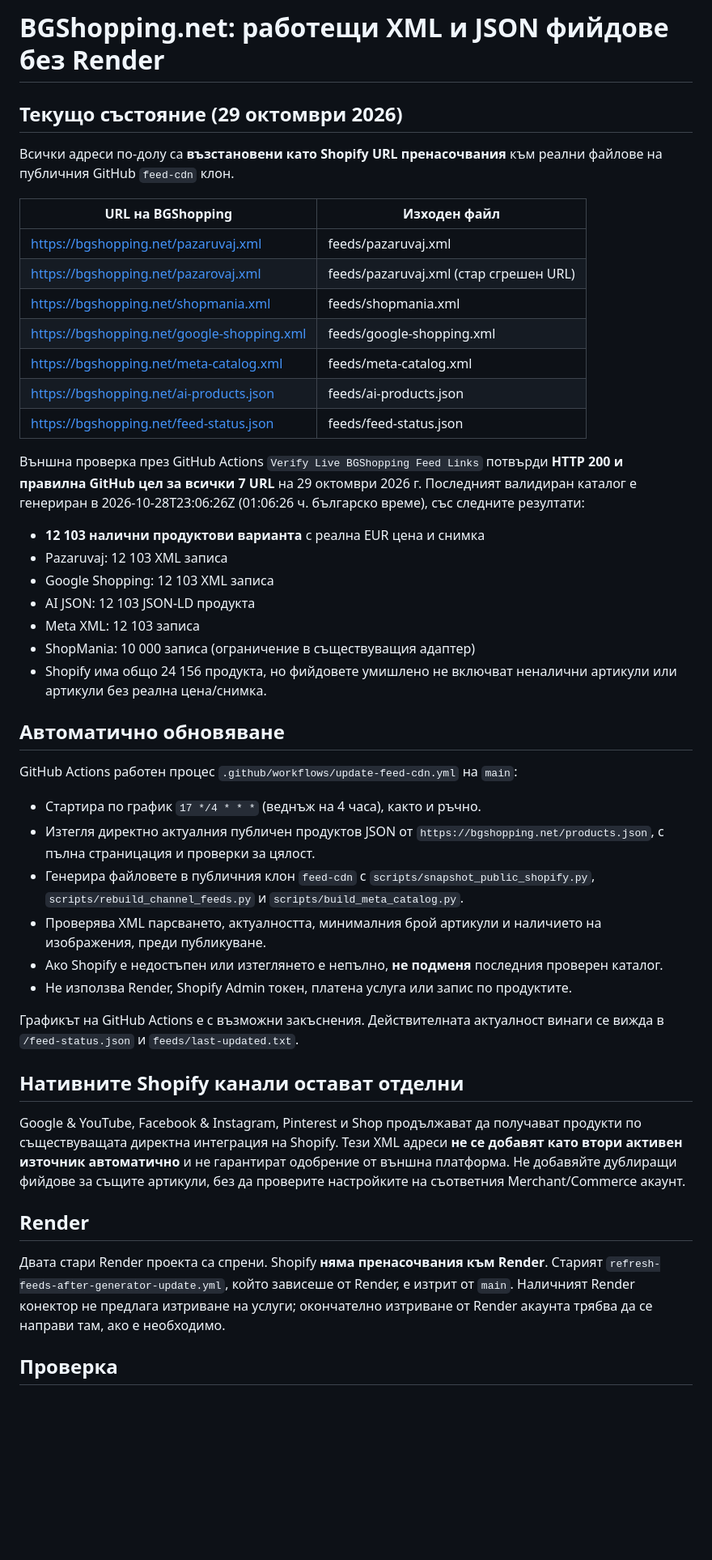
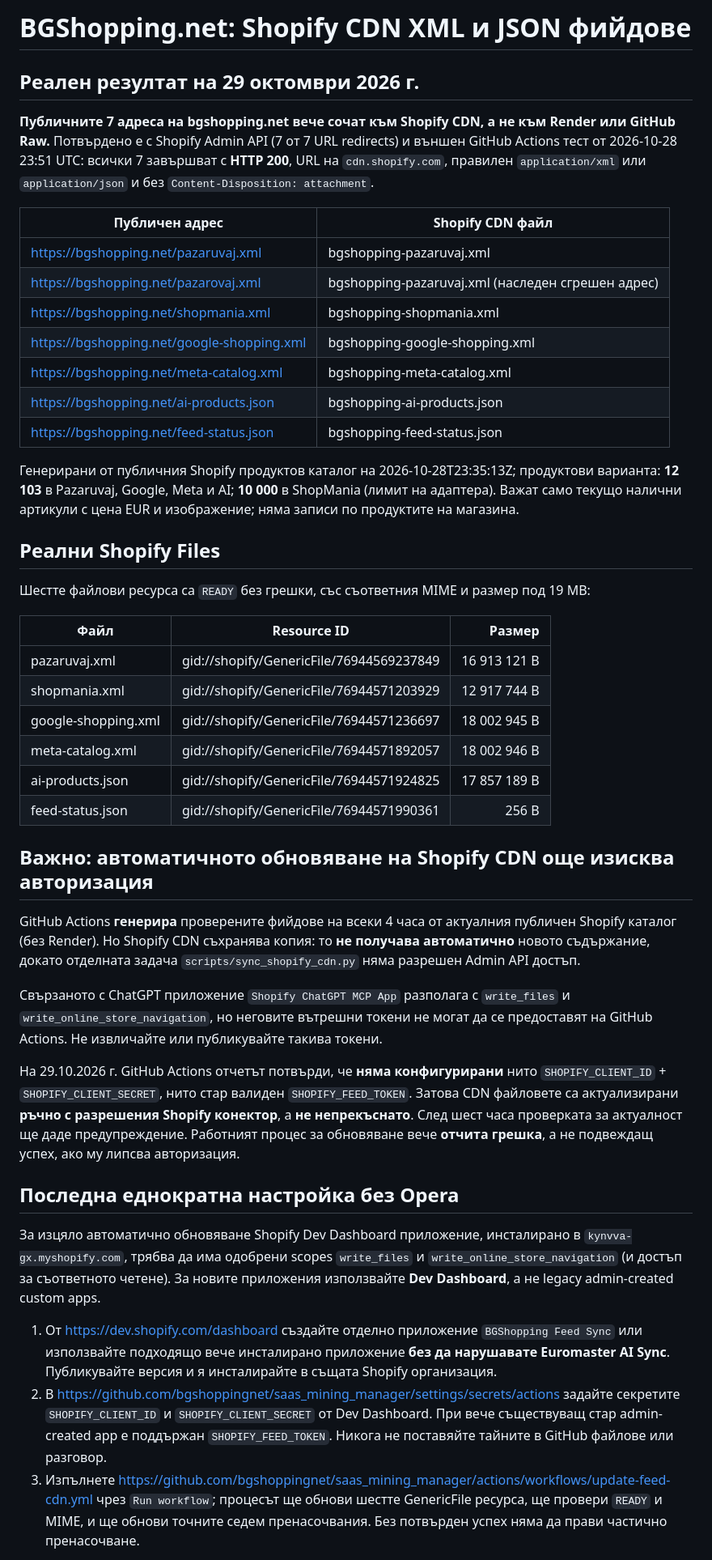
Before and after one commit to bgshoppingnet/saas_mining_manager, a Markdown page: BGSHOPPING_OWN_FEEDS_SETUP_BG.md, the part around one of its changes. Shown at 81% size. GitHub-like rendering; blank space fills up the shorter version.

Commit message:
Record verified 7 Shopify CDN live feed URLs and transparent remaining scheduled authentication blocker

```diff
--- a/BGSHOPPING_OWN_FEEDS_SETUP_BG.md
+++ b/BGSHOPPING_OWN_FEEDS_SETUP_BG.md
@@ -1,49 +1,47 @@
-# BGShopping.net: работещи XML и JSON фийдове без Render
+# BGShopping.net: Shopify CDN XML и JSON фийдове
 
-## Текущо състояние (29 октомври 2026)
+## Реален резултат на 29 октомври 2026 г.
 
-Всички адреси по-долу са **възстановени като Shopify URL пренасочвания** към реални файлове на публичния GitHub `feed-cdn` клон.
+**Публичните 7 адреса на bgshopping.net вече сочат към Shopify CDN, а не към Render или GitHub Raw.** Потвърдено е с Shopify Admin API (7 от 7 URL redirects) и външен GitHub Actions тест от 2026-10-28 23:51 UTC: всички 7 завършват с **HTTP 200**, URL на `cdn.shopify.com`, правилен `application/xml` или `application/json` и без `Content-Disposition: attachment`.
 
-| URL на BGShopping | Изходен файл |
+| Публичен адрес | Shopify CDN файл |
 |---|---|
-| https://bgshopping.net/pazaruvaj.xml | feeds/pazaruvaj.xml |
-| https://bgshopping.net/pazarovaj.xml | feeds/pazaruvaj.xml (стар сгрешен URL) |
-| https://bgshopping.net/shopmania.xml | feeds/shopmania.xml |
-| https://bgshopping.net/google-shopping.xml | feeds/google-shopping.xml |
-| https://bgshopping.net/meta-catalog.xml | feeds/meta-catalog.xml |
-| https://bgshopping.net/ai-products.json | feeds/ai-products.json |
-| https://bgshopping.net/feed-status.json | feeds/feed-status.json |
+| https://bgshopping.net/pazaruvaj.xml | bgshopping-pazaruvaj.xml |
+| https://bgshopping.net/pazarovaj.xml | bgshopping-pazaruvaj.xml (наследен сгрешен адрес) |
+| https://bgshopping.net/shopmania.xml | bgshopping-shopmania.xml |
+| https://bgshopping.net/google-shopping.xml | bgshopping-google-shopping.xml |
+| https://bgshopping.net/meta-catalog.xml | bgshopping-meta-catalog.xml |
+| https://bgshopping.net/ai-products.json | bgshopping-ai-products.json |
+| https://bgshopping.net/feed-status.json | bgshopping-feed-status.json |
 
-Външна проверка през GitHub Actions `Verify Live BGShopping Feed Links` потвърди **HTTP 200 и правилна GitHub цел за всички 7 URL** на 29 октомври 2026 г. Последният валидиран каталог е генериран в 2026-10-28T23:06:26Z (01:06:26 ч. българско време), със следните резултати:
+Генерирани от публичния Shopify продуктов каталог на 2026-10-28T23:35:13Z; продуктови варианта: **12 103** в Pazaruvaj, Google, Meta и AI; **10 000** в ShopMania (лимит на адаптера). Важат само текущо налични артикули с цена EUR и изображение; няма записи по продуктите на магазина.
 
-- **12 103 налични продуктови варианта** с реална EUR цена и снимка
-- Pazaruvaj: 12 103 XML записа
-- Google Shopping: 12 103 XML записа
-- AI JSON: 12 103 JSON-LD продукта
-- Meta XML: 12 103 записа
-- ShopMania: 10 000 записа (ограничение в съществуващия адаптер)
-- Shopify има общо 24 156 продукта, но фийдовете умишлено не включват неналични артикули или артикули без реална цена/снимка.
+## Реални Shopify Files
 
-## Автоматично обновяване
+Шестте файлови ресурса са `READY` без грешки, със съответния MIME и размер под 19 MB:
 
-GitHub Actions работен процес `.github/workflows/update-feed-cdn.yml` на `main`:
+| Файл | Resource ID | Размер |
+|---|---|---:|
+| pazaruvaj.xml | gid://shopify/GenericFile/76944569237849 | 16 913 121 B |
+| shopmania.xml | gid://shopify/GenericFile/76944571203929 | 12 917 744 B |
+| google-shopping.xml | gid://shopify/GenericFile/76944571236697 | 18 002 945 B |
+| meta-catalog.xml | gid://shopify/GenericFile/76944571892057 | 18 002 946 B |
+| ai-products.json | gid://shopify/GenericFile/76944571924825 | 17 857 189 B |
+| feed-status.json | gid://shopify/GenericFile/76944571990361 | 256 B |
 
-- Стартира по график `17 */4 * * *` (веднъж на 4 часа), както и ръчно.
-- Изтегля директно актуалния публичен продуктов JSON от `https://bgshopping.net/products.json`, с пълна страницация и проверки за цялост.
-- Генерира файловете в публичния клон `feed-cdn` с `scripts/snapshot_public_shopify.py`, `scripts/rebuild_channel_feeds.py` и `scripts/build_meta_catalog.py`.
-- Проверява XML парсването, актуалността, минималния брой артикули и наличието на изображения, преди публикуване.
-- Ако Shopify е недостъпен или изтеглянето е непълно, **не подменя** последния проверен каталог.
-- Не използва Render, Shopify Admin токен, платена услуга или запис по продуктите.
+## Важно: автоматичното обновяване на Shopify CDN още изисква авторизация
 
-Графикът на GitHub Actions е с възможни закъснения. Действителната актуалност винаги се вижда в `/feed-status.json` и `feeds/last-updated.txt`.
+GitHub Actions **генерира** проверените фийдове на всеки 4 часа от актуалния публичен Shopify каталог (без Render). Но Shopify CDN съхранява копия: то **не получава автоматично** новото съдържание, докато отделната задача `scripts/sync_shopify_cdn.py` няма разрешен Admin API достъп.
 
-## Нативните Shopify канали остават отделни
+Свързаното с ChatGPT приложение `Shopify ChatGPT MCP App` разполага с `write_files` и `write_online_store_navigation`, но неговите вътрешни токени не могат да се предоставят на GitHub Actions. Не извличайте или публикувайте такива токени.
 
-Google & YouTube, Facebook & Instagram, Pinterest и Shop продължават да получават продукти по съществуващата директна интеграция на Shopify. Тези XML адреси **не се добавят като втори активен източник автоматично** и не гарантират одобрение от външна платформа. Не добавяйте дублиращи фийдове за същите артикули, без да проверите настройките на съответния Merchant/Commerce акаунт.
+На 29.10.2026 г. GitHub Actions отчетът потвърди, че **няма конфигурирани** нито `SHOPIFY_CLIENT_ID` + `SHOPIFY_CLIENT_SECRET`, нито стар валиден `SHOPIFY_FEED_TOKEN`. Затова CDN файловете са актуализирани **ръчно с разрешения Shopify конектор**, а **не непрекъснато**. След шест часа проверката за актуалност ще даде предупреждение. Работният процес за обновяване вече **отчита грешка**, а не подвеждащ успех, ако му липсва авторизация.
 
-## Render
+## Последна еднократна настройка без Opera
 
-Двата стари Render проекта са спрени. Shopify **няма пренасочвания към Render**. Старият `refresh-feeds-after-generator-update.yml`, който зависеше от Render, е изтрит от `main`. Наличният Render конектор не предлага изтриване на услуги; окончателно изтриване от Render акаунта трябва да се направи там, ако е необходимо.
+За изцяло автоматично обновяване Shopify Dev Dashboard приложение, инсталирано в `kynvva-gx.myshopify.com`, трябва да има одобрени scopes `write_files` и `write_online_store_navigation` (и достъп за съответното четене). За новите приложения използвайте **Dev Dashboard**, а не legacy admin-created custom apps.
 
-## Проверка
+1. От https://dev.shopify.com/dashboard създайте отделно приложение `BGShopping Feed Sync` или използвайте подходящо вече инсталирано приложение **без да нарушавате Euromaster AI Sync**. Публикувайте версия и я инсталирайте в същата Shopify организация.
+2. В https://github.com/bgshoppingnet/saas_mining_manager/settings/secrets/actions задайте секретите `SHOPIFY_CLIENT_ID` и `SHOPIFY_CLIENT_SECRET` от Dev Dashboard. При вече съществуващ стар admin-created app е поддържан `SHOPIFY_FEED_TOKEN`. Никога не поставяйте тайните в GitHub файлове или разговор.
+3. Изпълнете https://github.com/bgshoppingnet/saas_mining_manager/actions/workflows/update-feed-cdn.yml чрез `Run workflow`; процесът ще обнови шестте GenericFile ресурса, ще провери `READY` и MIME, и ще обнови точните седем пренасочвания. Без потвърден успех няма да прави частично пренасочване.
 
```
Also changed, not shown: other parts of BGSHOPPING_OWN_FEEDS_SETUP_BG.md (+10 -44 lines).
